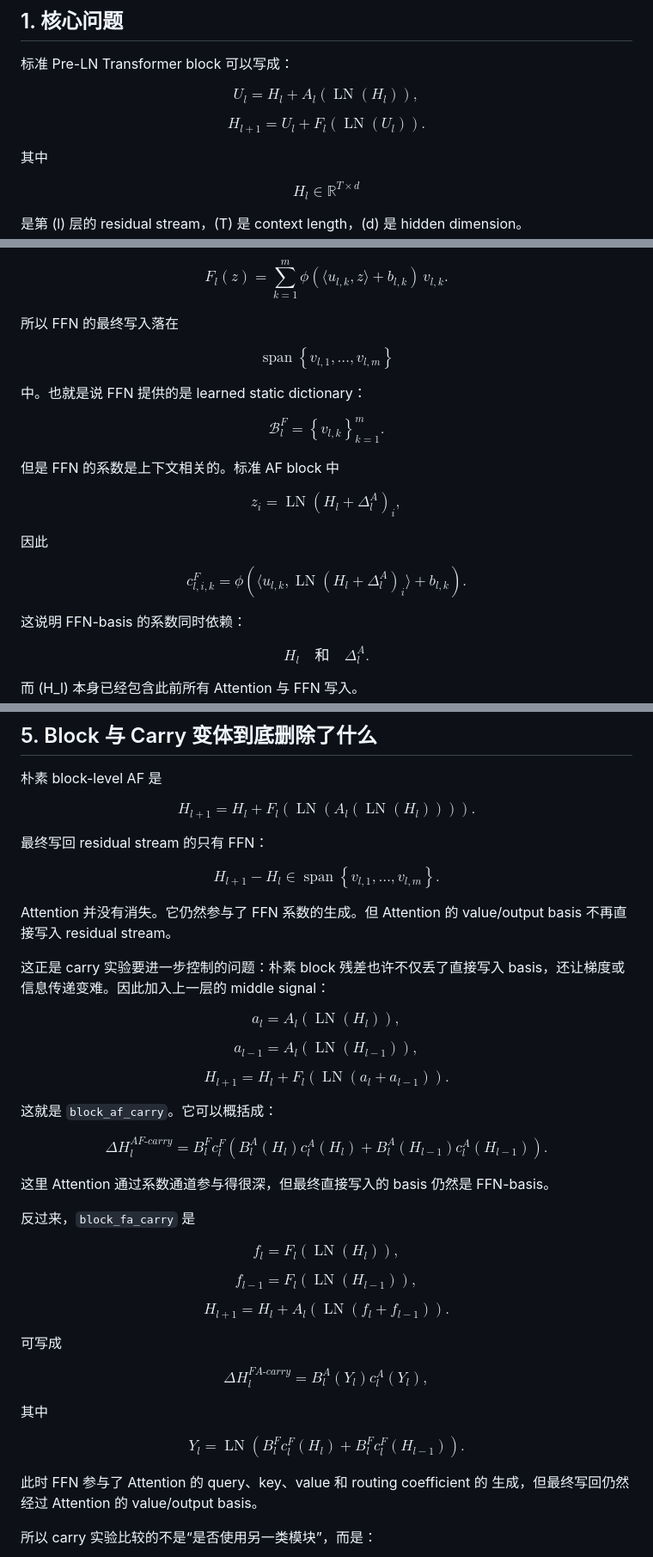
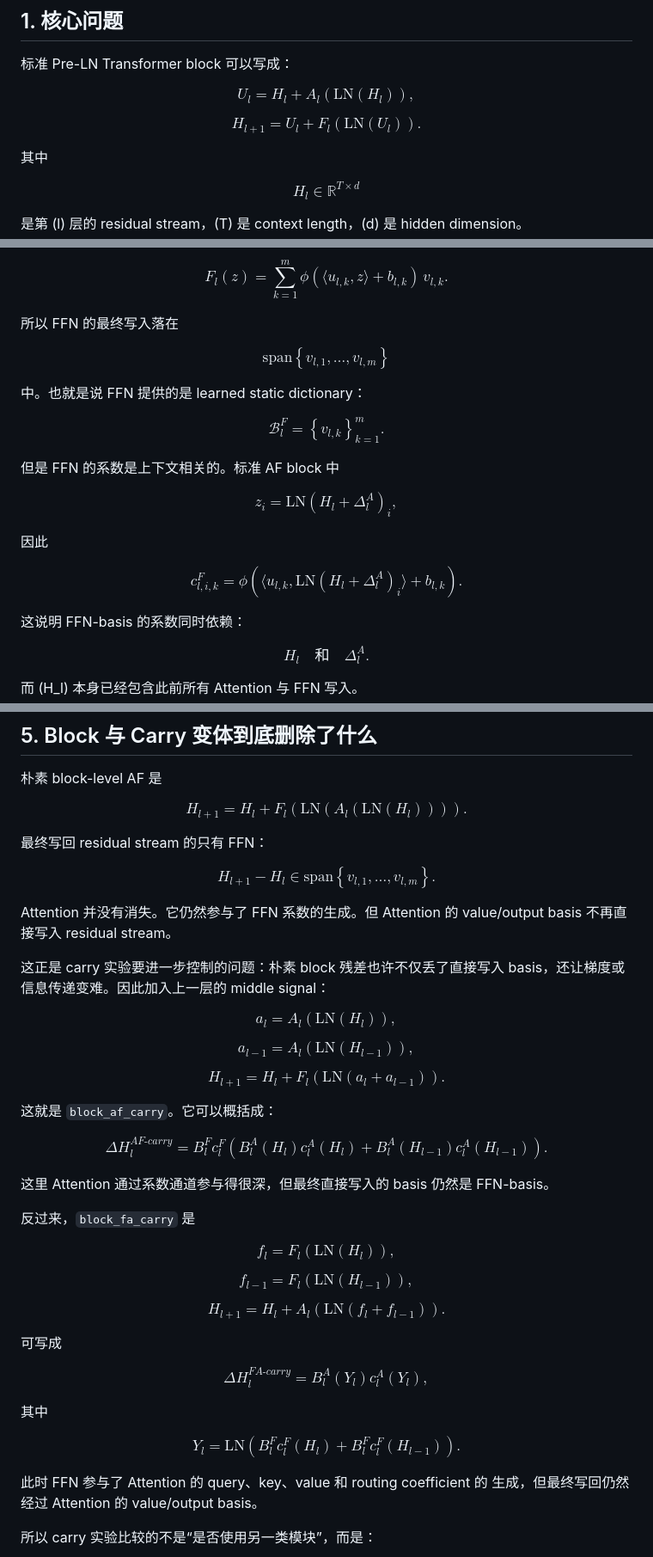
Before and after one commit to Bugonia/basisTransformer, a Markdown page: docs/transformer_basis_technical_report.md, 3 parts joined by grey strips. Shown at 86% size. Drawn GitHub-style.

Commit message:
Use GitHub-compatible math macros

```diff
--- a/docs/transformer_basis_technical_report.md
+++ b/docs/transformer_basis_technical_report.md
@@ -14,11 +14,11 @@ residual stream 的方向、字典或 overcomplete basis。
 标准 Pre-LN Transformer block 可以写成：
 
 $$
-U_l = H_l + A_l(\operatorname{LN}(H_l)),
+U_l = H_l + A_l(\mathrm{LN}(H_l)),
 $$
 
 $$
-H_{l+1} = U_l + F_l(\operatorname{LN}(U_l)).
+H_{l+1} = U_l + F_l(\mathrm{LN}(U_l)).
 $$
 
 其中
@@ -191,7 +191,7 @@ $$
 所以 FFN 的最终写入落在
 
 $$
-\operatorname{span}
+\mathrm{span}
 \left\{
 v_{l,1},\dots,v_{l,m}
 \right\}
@@ -212,7 +212,7 @@ $$
 $$
 z_i
 =
-\operatorname{LN}(H_l+\Delta_l^A)_i,
+\mathrm{LN}(H_l+\Delta_l^A)_i,
 $$
 
 因此
@@ -223,7 +223,7 @@ c^F_{l,i,k}
 \phi
 \left(
 \langle u_{l,k},
-\operatorname{LN}(H_l+\Delta_l^A)_i
+\mathrm{LN}(H_l+\Delta_l^A)_i
 \rangle
 + b_{l,k}
 \right).
@@ -278,7 +278,7 @@ H_{l+1}
 =
 H_l
 +
-F_l(\operatorname{LN}(A_l(\operatorname{LN}(H_l)))).
+F_l(\mathrm{LN}(A_l(\mathrm{LN}(H_l)))).
 $$
 
 最终写回 residual stream 的只有 FFN：
@@ -286,7 +286,7 @@ $$
 $$
 H_{l+1}-H_l
 \in
-\operatorname{span}
+\mathrm{span}
 \left\{
 v_{l,1},\dots,v_{l,m}
 \right\}.
@@ -299,11 +299,11 @@ value/output basis 不再直接写入 residual stream。
 basis，还让梯度或信息传递变难。因此加入上一层的 middle signal：
 
 $$
-a_l = A_l(\operatorname{LN}(H_l)),
+a_l = A_l(\mathrm{LN}(H_l)),
 $$
 
 $$
-a_{l-1} = A_l(\operatorname{LN}(H_{l-1})),
+a_{l-1} = A_l(\mathrm{LN}(H_{l-1})),
 $$
 
 $$
@@ -311,7 +311,7 @@ H_{l+1}
 =
 H_l
 +
-F_l(\operatorname{LN}(a_l+a_{l-1})).
+F_l(\mathrm{LN}(a_l+a_{l-1})).
 $$
 
 这就是 `block_af_carry`。它可以概括成：
@@ -334,11 +334,11 @@ FFN-basis。
 反过来，`block_fa_carry` 是
 
 $$
-f_l = F_l(\operatorname{LN}(H_l)),
+f_l = F_l(\mathrm{LN}(H_l)),
 $$
 
 $$
-f_{l-1} = F_l(\operatorname{LN}(H_{l-1})),
+f_{l-1} = F_l(\mathrm{LN}(H_{l-1})),
 $$
 
 $$
@@ -346,7 +346,7 @@ H_{l+1}
 =
 H_l
 +
-A_l(\operatorname{LN}(f_l+f_{l-1})).
+A_l(\mathrm{LN}(f_l+f_{l-1})).
 $$
 
 可写成
@@ -362,7 +362,7 @@ $$
 $$
 Y_l
 =
-\operatorname{LN}
+\mathrm{LN}
 \left(
 B^F_l c^F_l(H_l)
 +
```
Also changed, not shown: other parts of docs/transformer_basis_technical_report.md (+5 -5 lines).
